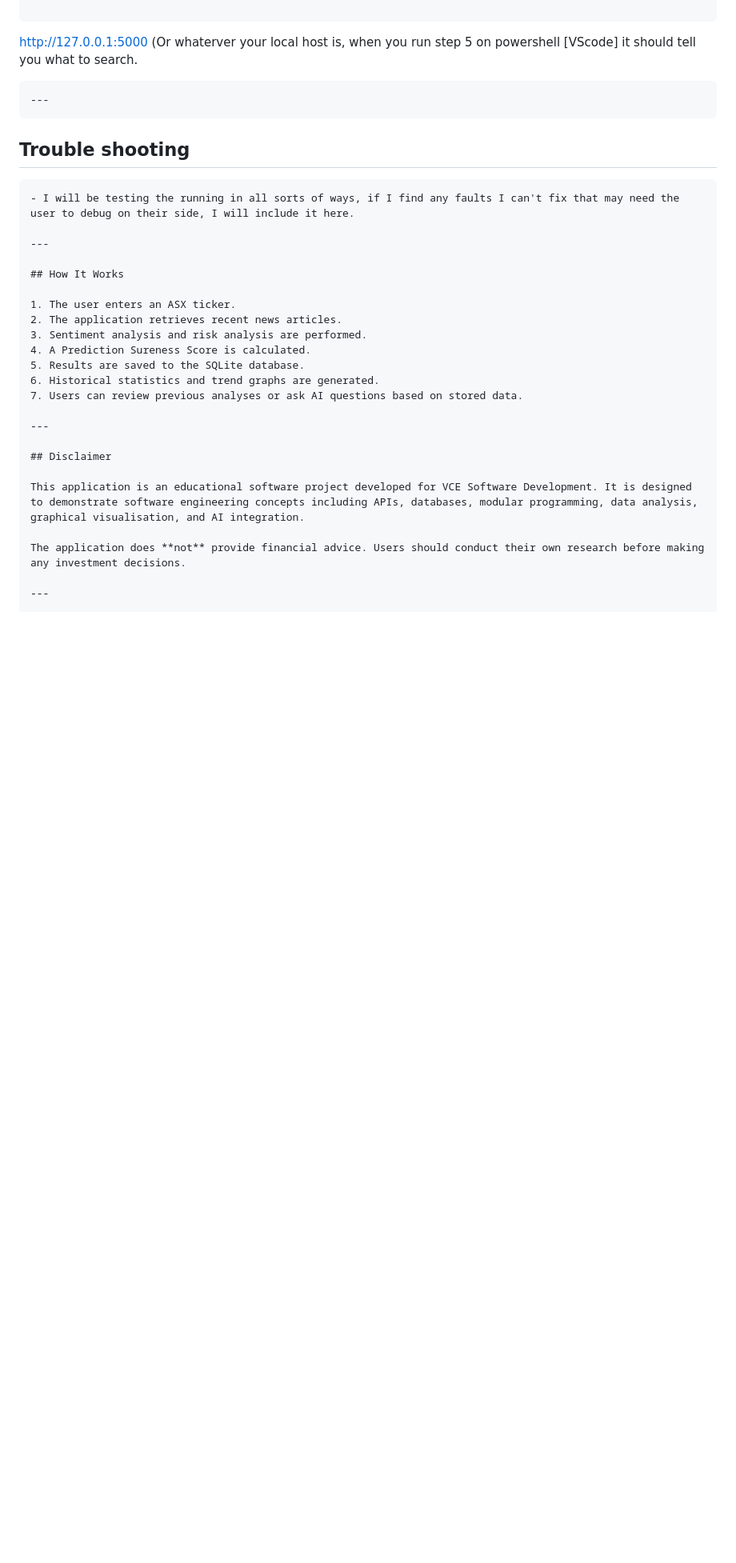
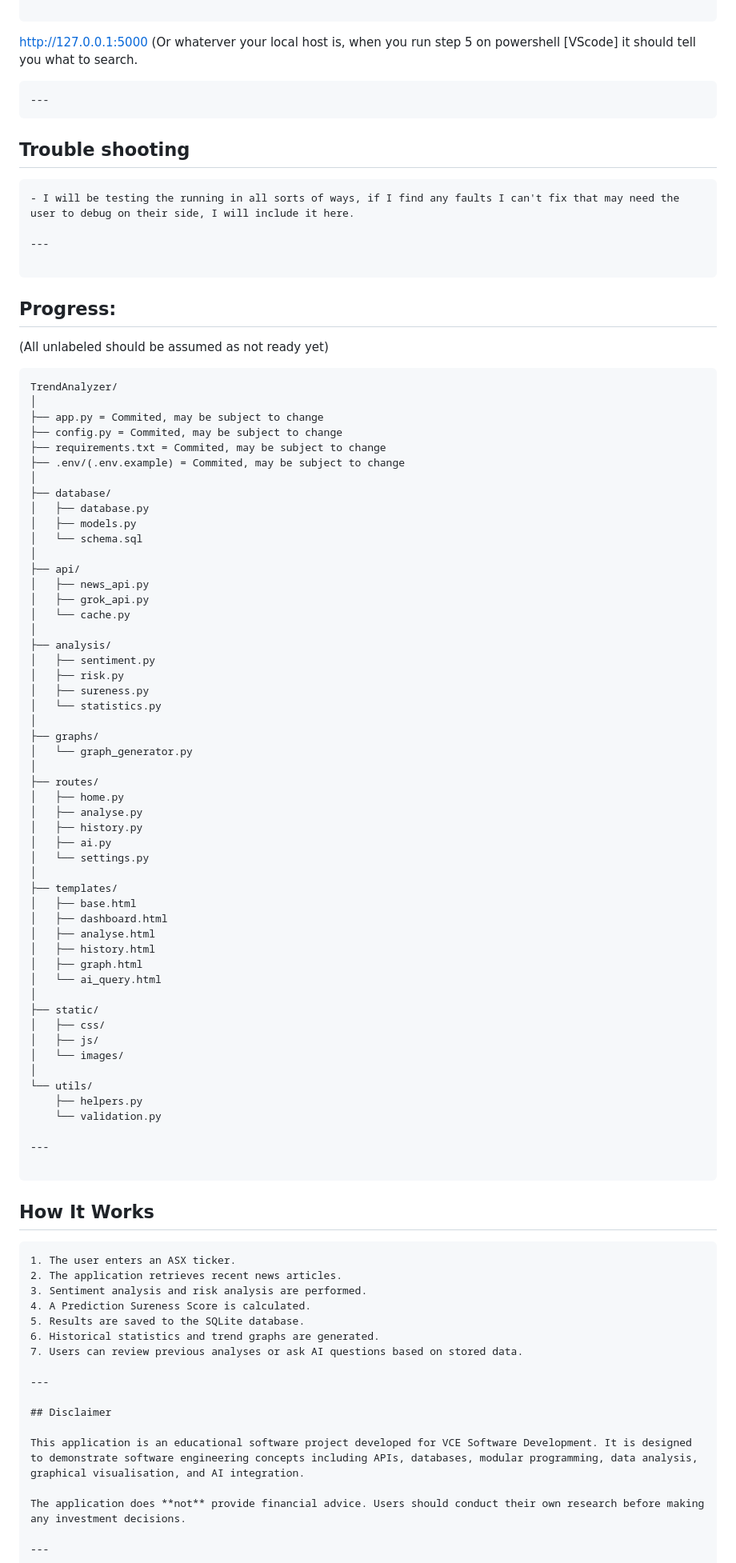
Before and after one commit to Katan98k/Trend-Analyser-for-the-ASX, a Markdown page: README.md, the part around one of its changes. Shown at 80% size. GitHub-like rendering; blank space fills up the shorter version.

Commit message:
19-07_FINAL_Update_for_tonight_README.md

````diff
--- a/README.md
+++ b/README.md
@@ -124,8 +124,65 @@ http://127.0.0.1:5000 (Or whaterver your local host is, when you run step 5 on p
 
 ---
 
+```
+## Progress:
+(All unlabeled should be assumed as not ready yet)
+```
+TrendAnalyzer/
+│
+├── app.py = Commited, may be subject to change
+├── config.py = Commited, may be subject to change
+├── requirements.txt = Commited, may be subject to change
+├── .env/(.env.example) = Commited, may be subject to change
+│
+├── database/
+│   ├── database.py
+│   ├── models.py
+│   └── schema.sql
+│
+├── api/
+│   ├── news_api.py
+│   ├── grok_api.py
+│   └── cache.py
+│
+├── analysis/
+│   ├── sentiment.py
+│   ├── risk.py
+│   ├── sureness.py
+│   └── statistics.py
+│
+├── graphs/
+│   └── graph_generator.py
+│
+├── routes/
+│   ├── home.py
+│   ├── analyse.py
+│   ├── history.py
+│   ├── ai.py
+│   └── settings.py
+│
+├── templates/
+│   ├── base.html
+│   ├── dashboard.html
+│   ├── analyse.html
+│   ├── history.html
+│   ├── graph.html
+│   └── ai_query.html
+│
+├── static/
+│   ├── css/
+│   ├── js/
+│   └── images/
+│
+└── utils/
+    ├── helpers.py
+    └── validation.py
+
+---
+
+```
 ## How It Works
-
+```
 1. The user enters an ASX ticker.
 2. The application retrieves recent news articles.
 3. Sentiment analysis and risk analysis are performed.
````
Also changed, not shown: other parts of README.md (+2 -2 lines).
